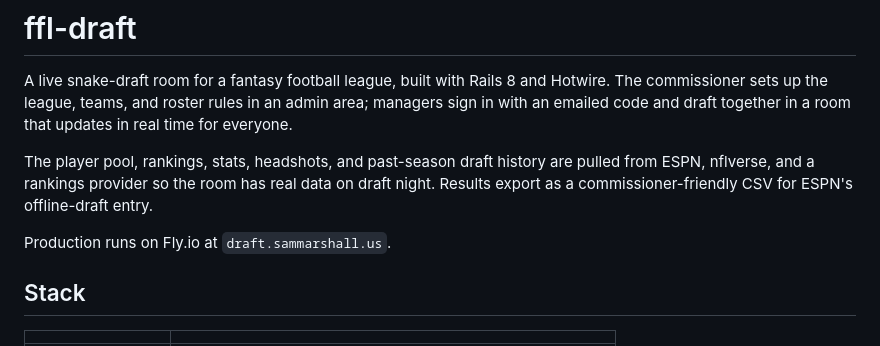
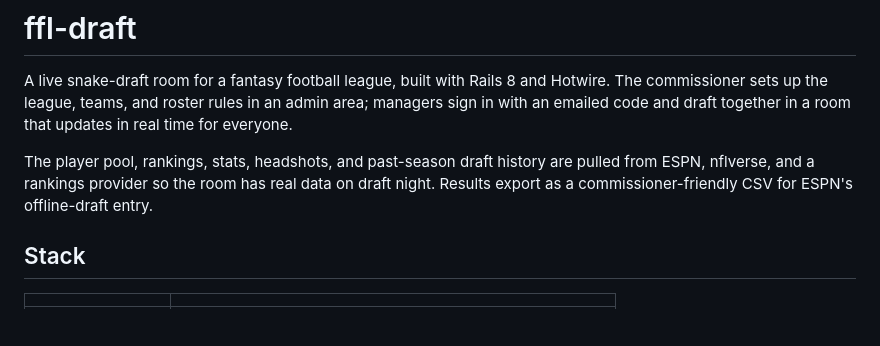
Before and after one commit to srolandmarshall/ffl-draft-2026, a Markdown page: README.md, the part around the change. GitHub-like rendering; blank space fills up the shorter version.

Commit message:
Update README to remove production URL
Removed production URL from the README.

```diff
--- a/README.md
+++ b/README.md
@@ -3,8 +3,6 @@
 A live snake-draft room for a fantasy football league, built with Rails 8 and Hotwire. The commissioner sets up the league, teams, and roster rules in an admin area; managers sign in with an emailed code and draft together in a room that updates in real time for everyone.
 
 The player pool, rankings, stats, headshots, and past-season draft history are pulled from ESPN, nflverse, and a rankings provider so the room has real data on draft night. Results export as a commissioner-friendly CSV for ESPN's offline-draft entry.
-
-Production runs on Fly.io at `draft.sammarshall.us`.
 
 ## Stack
 
```
